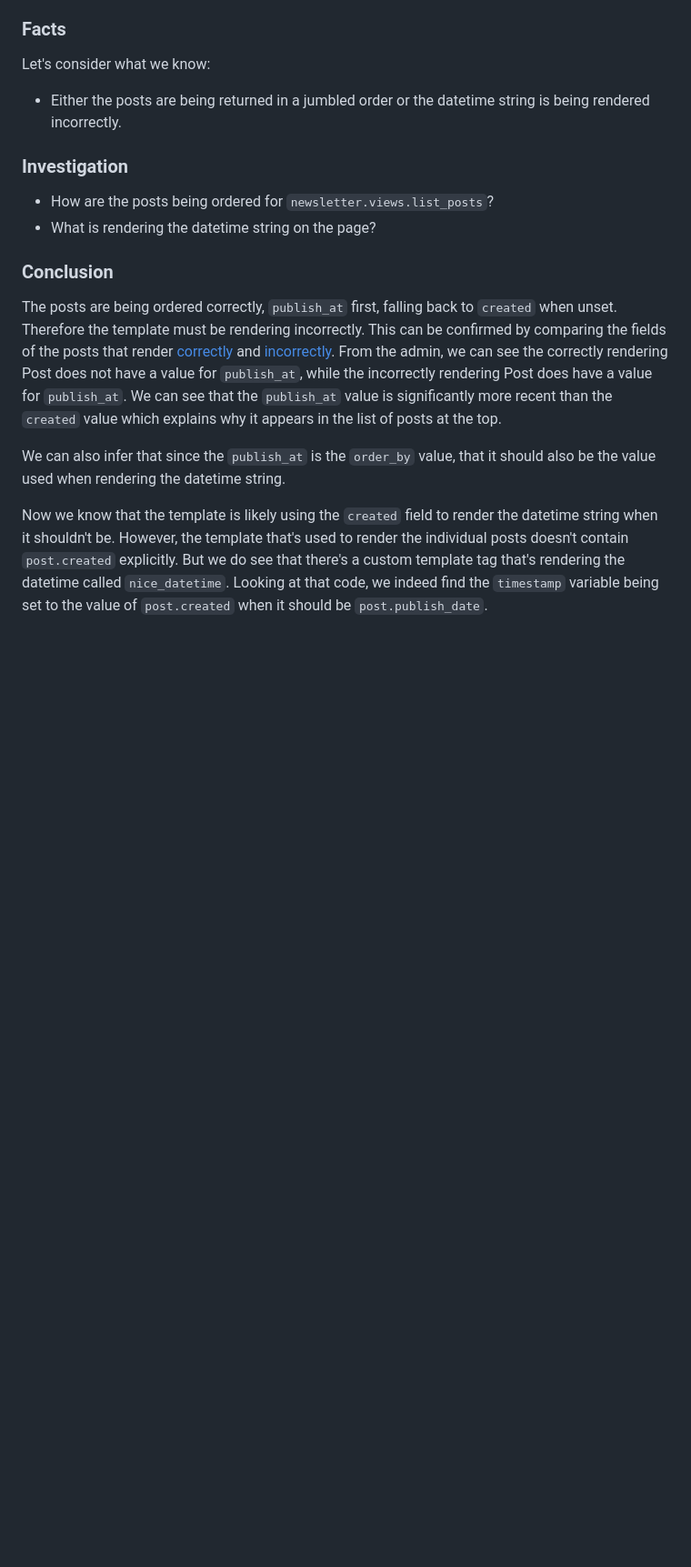
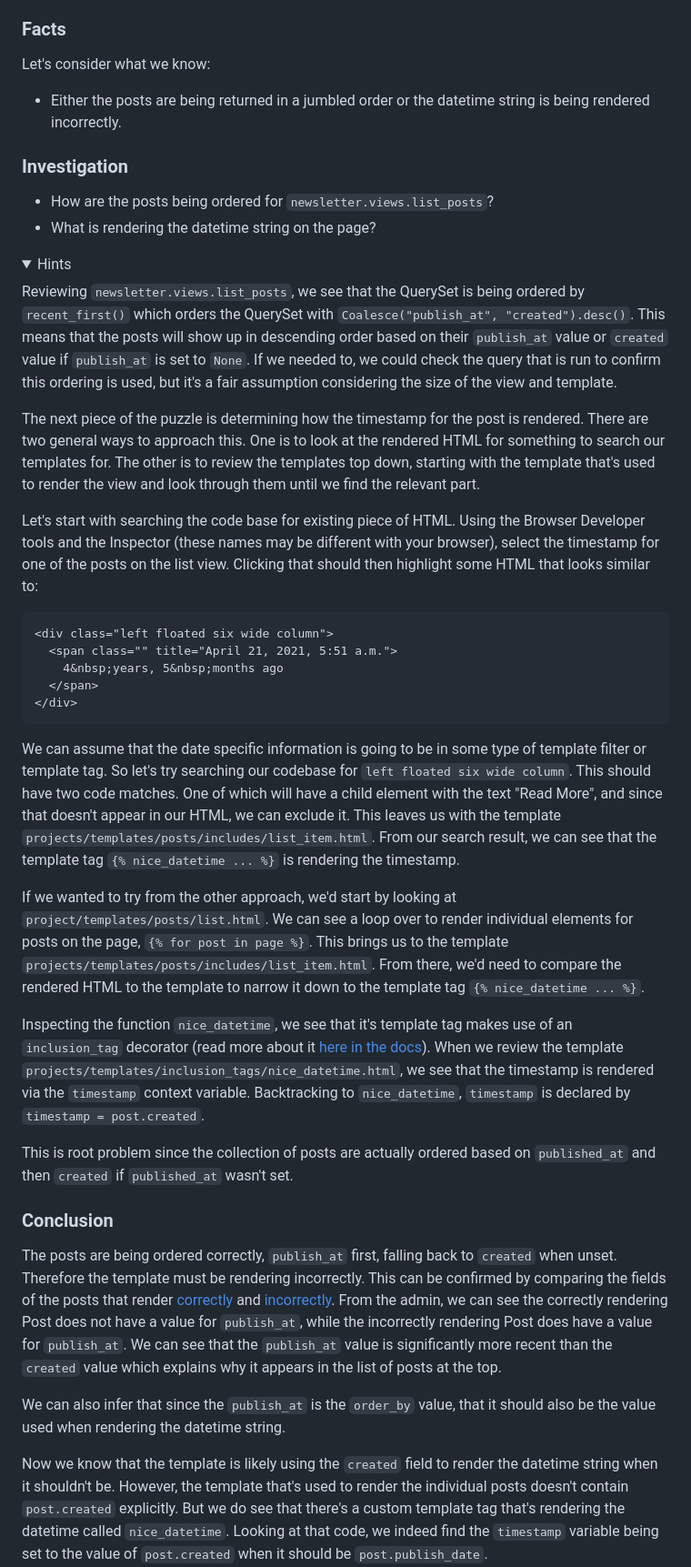
Before and after one commit to tim-schilling/debug-tutorial, a Markdown page: docs/lab1.md, the part around the change. Shown at 91% size. GitHub-like rendering; folded sections open; blank space fills up the shorter version.

Commit message:
Add hint for Lab 1.3

````diff
--- a/docs/lab1.md
+++ b/docs/lab1.md
@@ -249,6 +249,42 @@ Let's consider what we know:
 - How are the posts being ordered for ``newsletter.views.list_posts``?
 - What is rendering the datetime string on the page?
 
+
+<details>
+<summary>Hints</summary>
+
+Reviewing ``newsletter.views.list_posts``, we see that the QuerySet is being
+ordered by ``recent_first()`` which orders the QuerySet with ``Coalesce("publish_at", "created").desc()``. This means that the posts will show up
+in descending order based on their ``publish_at`` value or ``created`` value if
+``publish_at`` is set to ``None``. If we needed to, we could check the query
+that is run to confirm this ordering is used, but it's a fair assumption
+considering the size of the view and template.
+
+The next piece of the puzzle is determining how the timestamp for the post is
+rendered. There are two general ways to approach this. One is to look at the rendered HTML for something to search our templates for. The other is to review the templates top down, starting with the template that's used to render the view and look through them until we find the relevant part.
+
+Let's start with searching the code base for existing piece of HTML. Using the Browser Developer tools and the Inspector (these names may be different with your browser), select the timestamp for one of the posts on the list view. Clicking that should then highlight some HTML that looks similar to:
+
+```html
+<div class="left floated six wide column">
+  <span class="" title="April 21, 2021, 5:51 a.m.">
+    4&nbsp;years, 5&nbsp;months ago
+  </span>
+</div>
+```
+
+We can assume that the date specific information is going to be in some type of template filter or template tag. So let's try searching our codebase for ``left floated six wide column``. This should have two code matches. One of which will have a child element with the text "Read More", and since that doesn't appear in our HTML, we can exclude it. This leaves us with the template ``projects/templates/posts/includes/list_item.html``. From our search result, we can see that the template tag ``{% nice_datetime ... %}`` is rendering the timestamp.
+
+If we wanted to try from the other approach, we'd start by looking at ``project/templates/posts/list.html``. We can see a loop over
+to render individual elements for posts on the page, ``{% for post in page %}``.
+This brings us to the template ``projects/templates/posts/includes/list_item.html``. From there, we'd need to compare the rendered HTML to the template to narrow it down to the template tag ``{% nice_datetime ... %}``.
+
+Inspecting the function ``nice_datetime``, we see that it's template tag makes use of an ``inclusion_tag`` decorator (read more about it [here in the docs](https://docs.djangoproject.com/en/stable/howto/custom-template-tags/#inclusion-tags)). When we review the template ``projects/templates/inclusion_tags/nice_datetime.html``, we see that the timestamp is rendered via the ``timestamp`` context variable. Backtracking to ``nice_datetime``, ``timestamp`` is declared by ``timestamp = post.created``.
+
+This is root problem since the collection of posts are actually ordered based on ``published_at`` and then ``created`` if ``published_at`` wasn't set.
+
+</details>
+
 ### Conclusion
 
 The posts are being ordered correctly, ``publish_at`` first, falling back to
````
